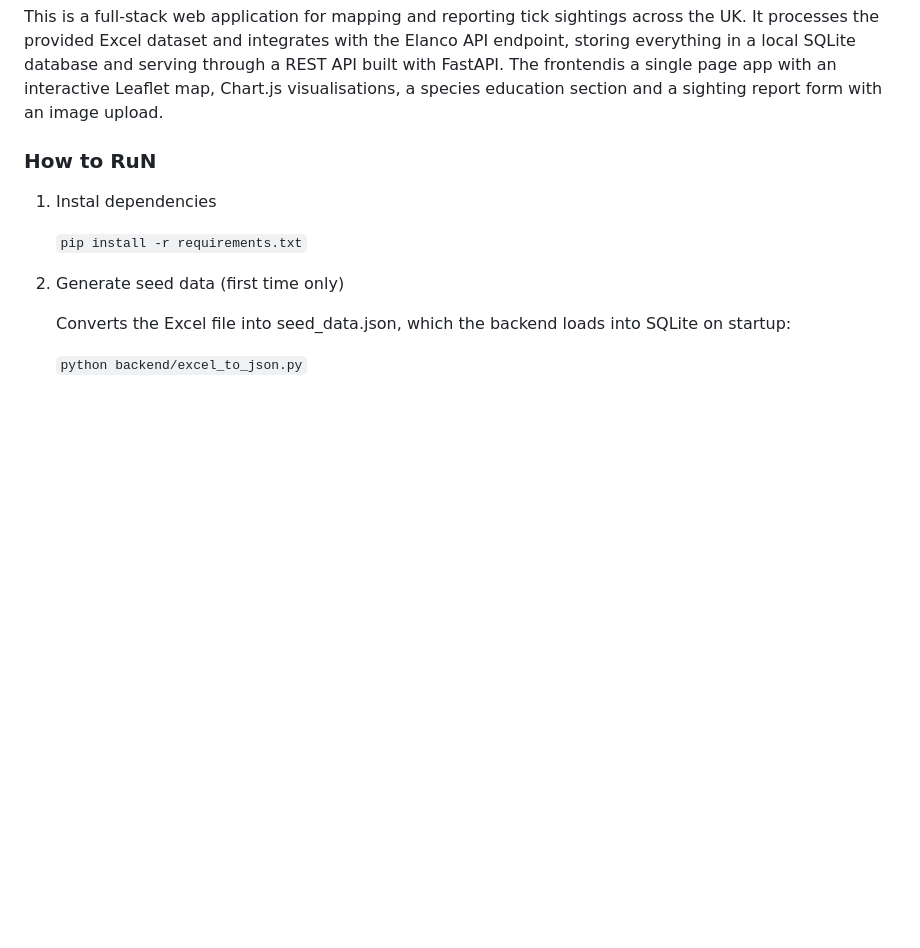
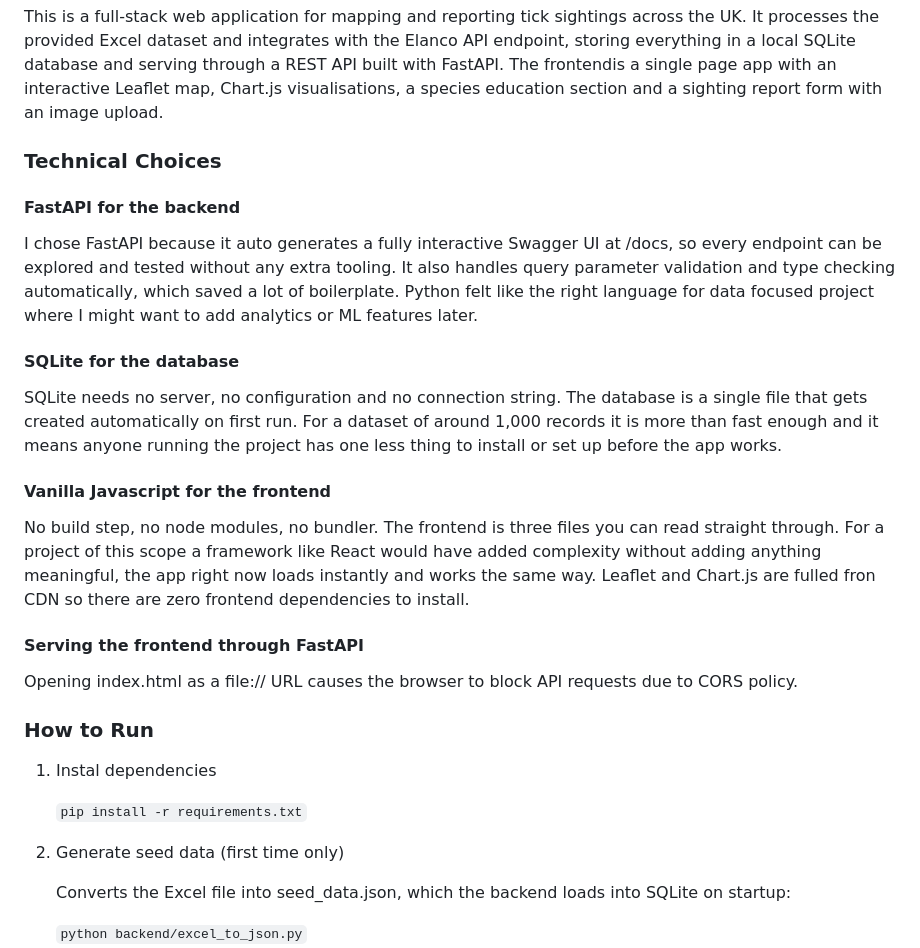
Before and after one commit to ZeynepM-Yalcin/elanco-tick-tracker, a Markdown page: README.md, the part around the change. Rendered like a GitHub page; blank space fills up the shorter version.

```diff
--- a/README.md
+++ b/README.md
@@ -9,7 +9,20 @@
 ### Overview
 This is a full-stack web application for mapping and reporting tick sightings across the UK. It processes the provided Excel dataset and integrates with the Elanco API endpoint, storing everything in a local SQLite database and serving through a REST API built with FastAPI. The frontendis a single page app with an interactive Leaflet map, Chart.js visualisations, a species education section and a sighting report form with an image upload.
 
-### How to RuN
+### Technical Choices
+#### FastAPI for the backend
+I chose FastAPI because it auto generates a fully interactive Swagger UI at /docs, so every endpoint can be explored and tested without any extra tooling. It also handles query parameter validation and type checking automatically, which saved a lot of boilerplate. Python felt like the right language for data focused project where I might want to add analytics or ML features later.
+
+#### SQLite for the database
+SQLite needs no server, no configuration and no connection string. The database is a single file that gets created automatically on first run. For a dataset of around 1,000 records it is more than fast enough and it means anyone running the project has one less thing to install or set up before the app works.
+
+#### Vanilla Javascript for the frontend
+No build step, no node modules, no bundler. The frontend is three files you can read straight through. For a project of this scope a framework like React would have added complexity without adding anything meaningful, the app right now loads instantly and works the same way. Leaflet and Chart.js are fulled fron CDN so there are zero frontend dependencies to install.
+
+#### Serving the frontend through FastAPI
+Opening index.html as a file:// URL causes the browser to block API requests due to CORS policy.
+
+### How to Run
 1. Instal dependencies
 
    `pip install -r requirements.txt`
```
